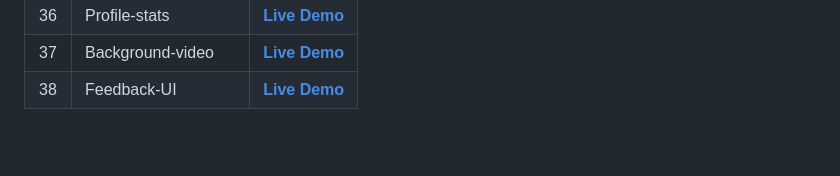
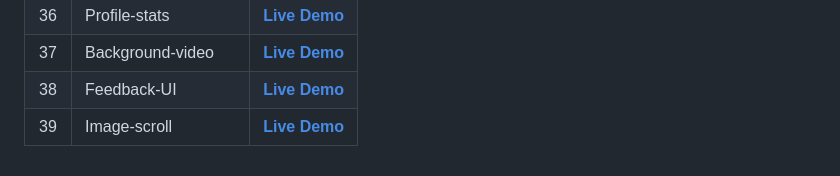
Before and after one commit to Davit2605/Davit2605.github.io, a Markdown page: README.md, the part around the change. Drawn GitHub-style; blank space fills up the shorter version.

```diff
--- a/README.md
+++ b/README.md
@@ -42,3 +42,4 @@ More projects in progress... ⬇️
 | 36   | Profile-stats  | **[Live Demo](https://davit2605.github.io/Profile-stats/)**   |
 | 37   | Background-video  | **[Live Demo](https://davit2605.github.io/Background-video/)**   |
 | 38   | Feedback-UI  | **[Live Demo](https://davit2605.github.io/Feedback-UI/)**   |
+| 39   | Image-scroll  | **[Live Demo](https://davit2605.github.io/Image-scroll/)**   |
```
